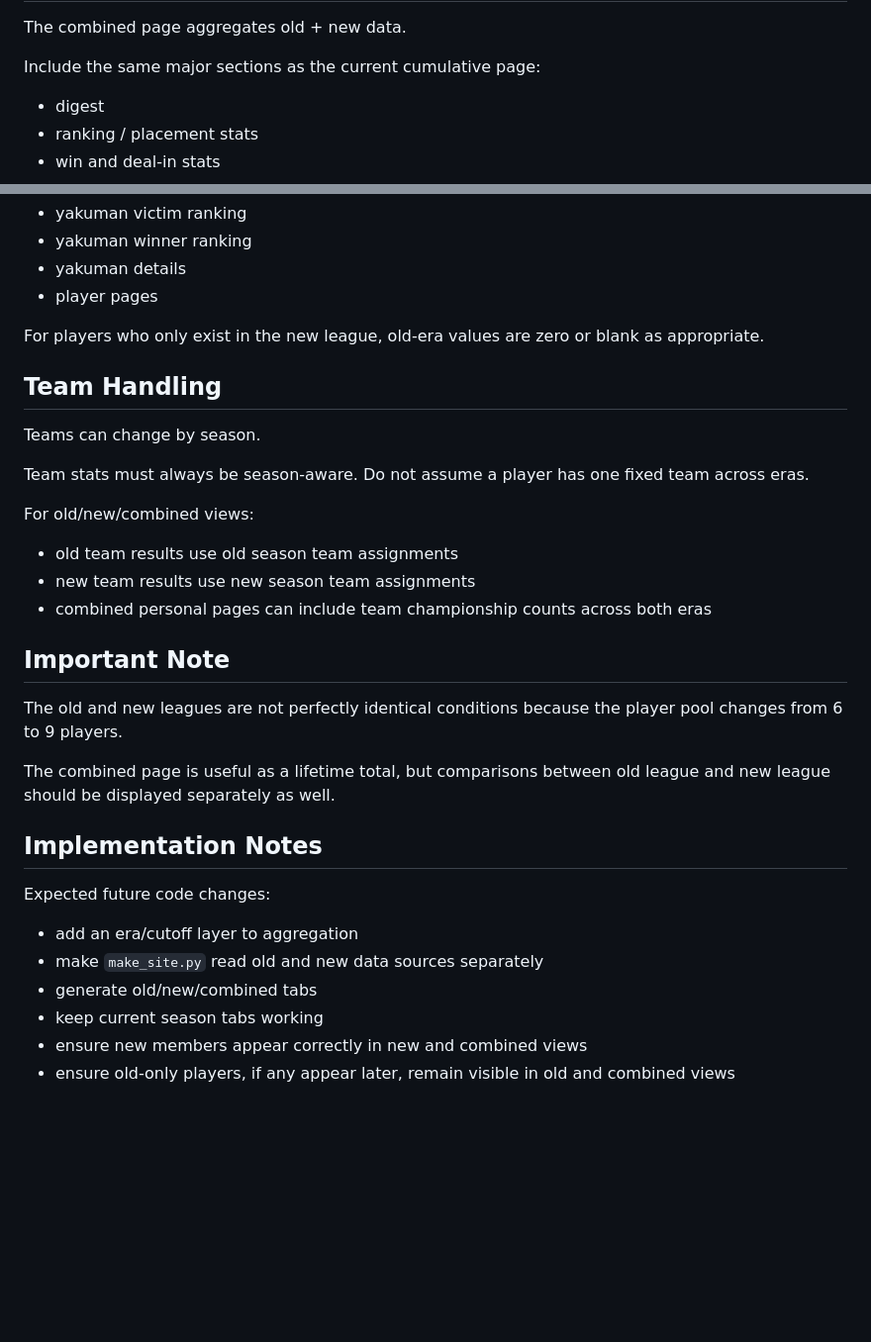
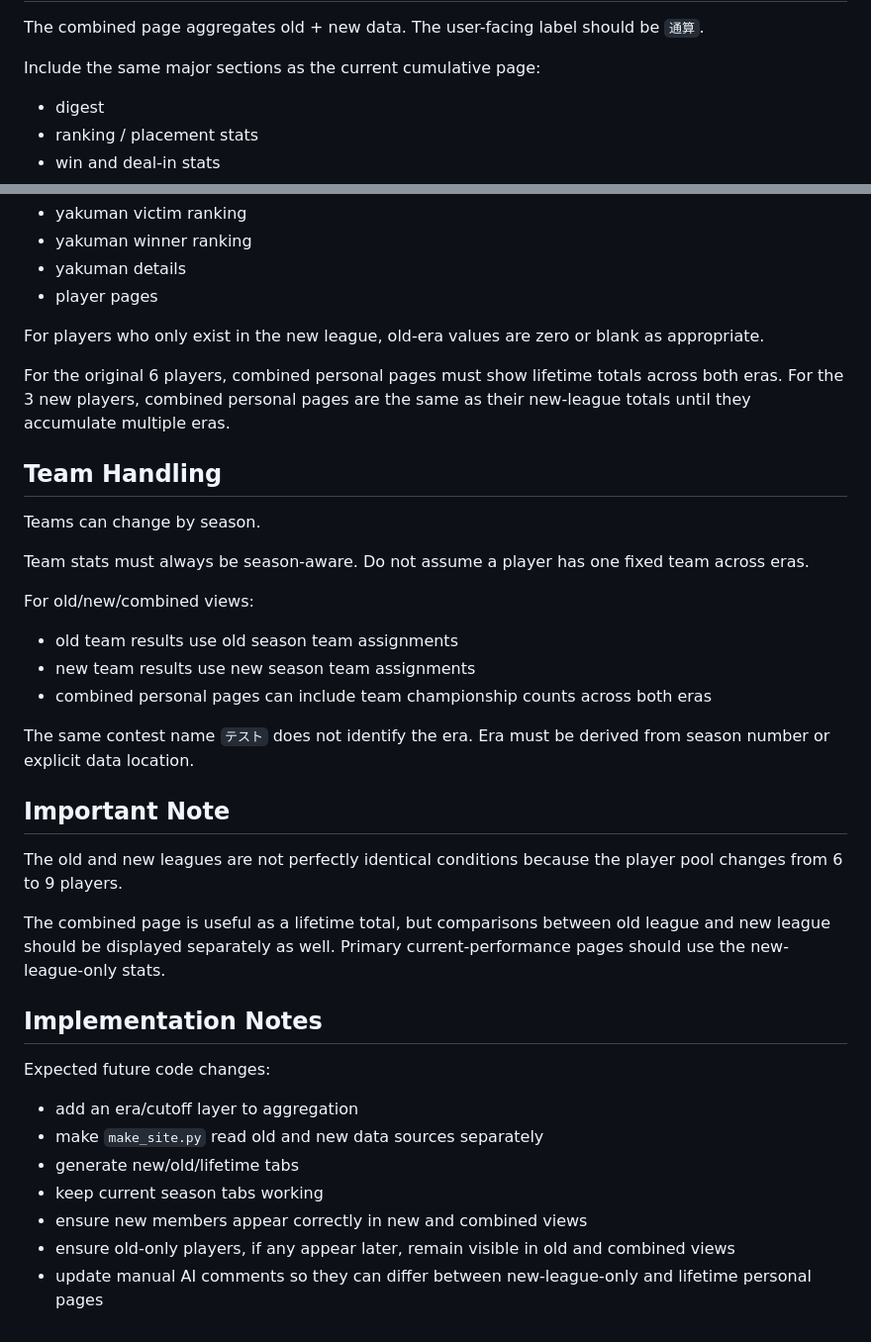
Before and after one commit to saint-chinu/majsoul-league, a Markdown page: LEAGUE_MIGRATION_SPEC.md, 2 parts joined by grey strips. Shown at 99% size. GitHub-like rendering; blank space fills up the shorter version.

```diff
--- a/LEAGUE_MIGRATION_SPEC.md
+++ b/LEAGUE_MIGRATION_SPEC.md
@@ -61,5 +79,6 @@ New league cumulative stats start from zero. New members should have no old-era
 
 The combined page aggregates old + new data.
+The user-facing label should be `通算`.
 
 Include the same major sections as the current cumulative page:
 
@@ -76,6 +95,9 @@ Include the same major sections as the current cumulative page:
 
 For players who only exist in the new league, old-era values are zero or blank as appropriate.
 
+For the original 6 players, combined personal pages must show lifetime totals across both eras.
+For the 3 new players, combined personal pages are the same as their new-league totals until they accumulate multiple eras.
+
 ## Team Handling
 
 Teams can change by season.
@@ -88,11 +110,14 @@ For old/new/combined views:
 - new team results use new season team assignments
 - combined personal pages can include team championship counts across both eras
 
+The same contest name `テスト` does not identify the era. Era must be derived from season number or explicit data location.
+
 ## Important Note
 
 The old and new leagues are not perfectly identical conditions because the player pool changes from 6 to 9 players.
 
 The combined page is useful as a lifetime total, but comparisons between old league and new league should be displayed separately as well.
+Primary current-performance pages should use the new-league-only stats.
 
 ## Implementation Notes
 
@@ -100,7 +125,8 @@ Expected future code changes:
 
 - add an era/cutoff layer to aggregation
 - make `make_site.py` read old and new data sources separately
-- generate old/new/combined tabs
+- generate new/old/lifetime tabs
 - keep current season tabs working
 - ensure new members appear correctly in new and combined views
 - ensure old-only players, if any appear later, remain visible in old and combined views
+- update manual AI comments so they can differ between new-league-only and lifetime personal pages
```
Also changed, not shown: other parts of LEAGUE_MIGRATION_SPEC.md (+25 -7 lines).
